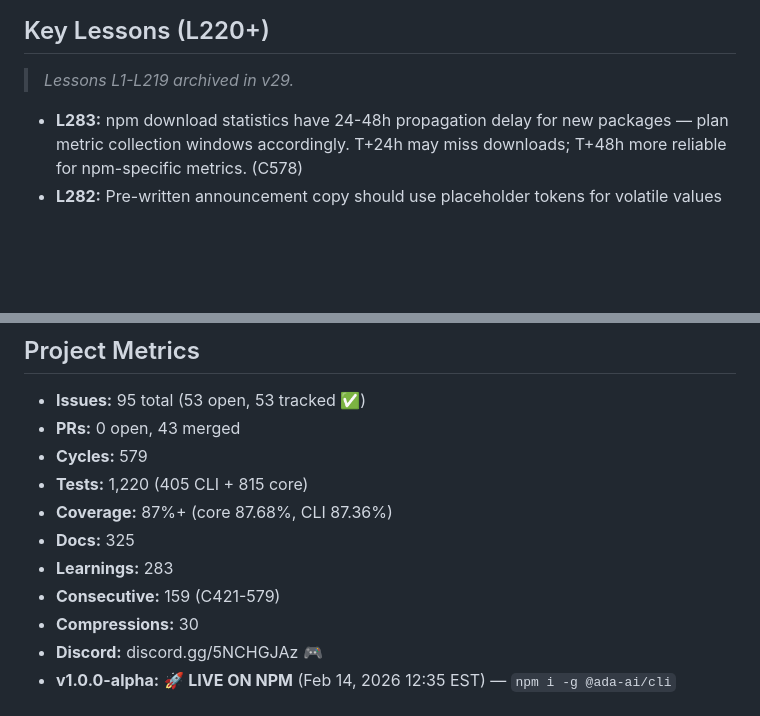
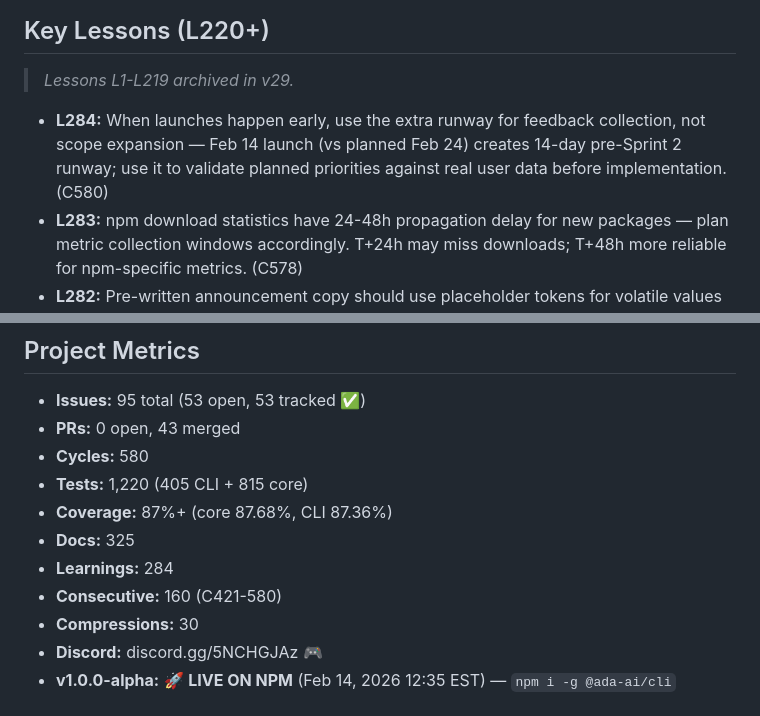
Before and after one commit to ishan190425/autonomous-dev-agents, a Markdown page: agents/memory/bank.md, 2 parts joined by grey strips. Rendered like a GitHub page; blank space fills up the shorter version.

Commit message:
chore(agents): add L284 + update metrics post-C580

```diff
--- a/agents/memory/bank.md
+++ b/agents/memory/bank.md
@@ -146,6 +146,7 @@
 
 > _Lessons L1-L219 archived in v29._
 
+- **L284:** When launches happen early, use the extra runway for feedback collection, not scope expansion — Feb 14 launch (vs planned Feb 24) creates 14-day pre-Sprint 2 runway; use it to validate planned priorities against real user data before implementation. (C580)
 - **L283:** npm download statistics have 24-48h propagation delay for new packages — plan metric collection windows accordingly. T+24h may miss downloads; T+48h more reliable for npm-specific metrics. (C578)
 - **L282:** Pre-written announcement copy should use placeholder tokens for volatile values (package names, cycle counts, metrics) to simplify last-minute updates. Kit at C557 used literal `@ada/` but packages published as `@ada-ai/`. Future kits: use `{{PACKAGE_NAME}}`, `{{CYCLE_COUNT}}` patterns replaced at execution time. (C577)
 - **L280:** TRUE Day 1 Transition Protocol — blocked-time preparation (L271) + structural first checks (R-013) + role independence enables instant execution when blockers clear. Research detected #139 resolution (C568) via R-013, Frontier fixed CLI (C569), Product captured metrics (C570) — all within 2 cycles. Crisis handling is structural, not improvised. (C571)
@@ -197,12 +198,12 @@
 
 - **Issues:** 95 total (53 open, 53 tracked ✅)
 - **PRs:** 0 open, 43 merged
-- **Cycles:** 579
+- **Cycles:** 580
 - **Tests:** 1,220 (405 CLI + 815 core)
 - **Coverage:** 87%+ (core 87.68%, CLI 87.36%)
 - **Docs:** 325
-- **Learnings:** 283
-- **Consecutive:** 159 (C421-579)
+- **Learnings:** 284
+- **Consecutive:** 160 (C421-580)
 - **Compressions:** 30
 - **Discord:** discord.gg/5NCHGJAz 🎮
 - **v1.0.0-alpha:** 🚀 **LIVE ON NPM** (Feb 14, 2026 12:35 EST) — `npm i -g @ada-ai/cli`
```
